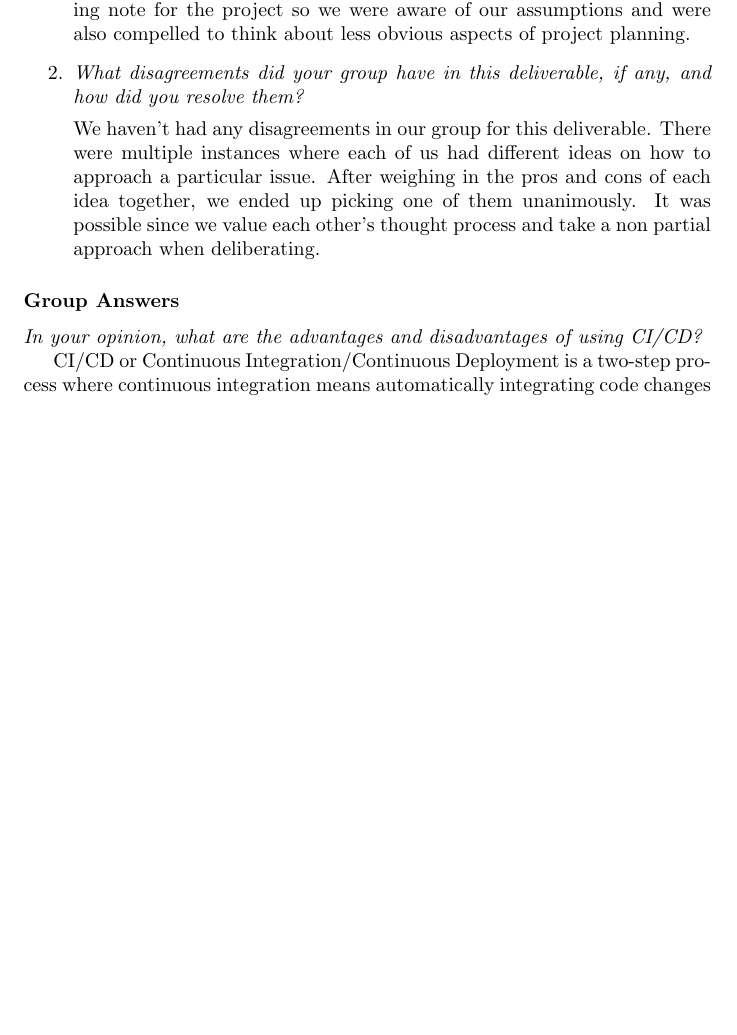
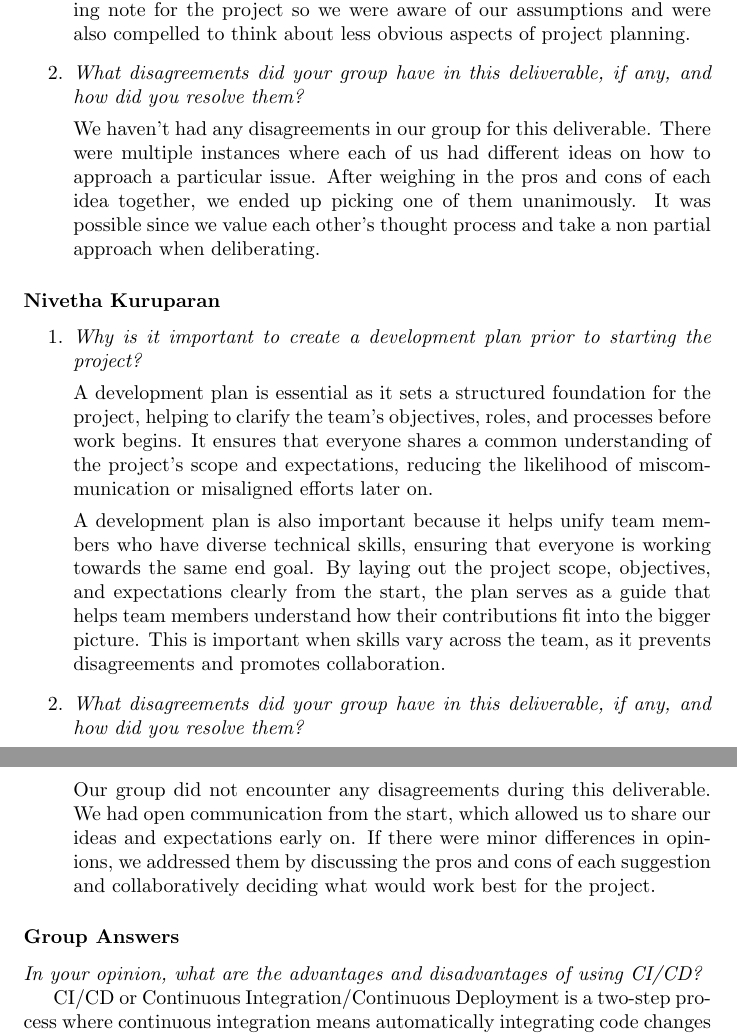
Before and after one commit to ssm-lab/capstone--source-code-optimizer, a LaTeX document (docs/DevelopmentPlan/DevelopmentPlan.tex): part of page 9 of 15 before the commit and two parts of pages 9 and 10 of 16 after it, the two joined at a grey line, cut so that both start at the same text, the shorter picture padded with empty space. Compiled offline with pdfLaTeX.

Commit message:
added nivetha development plan reflection

```diff
--- a/docs/DevelopmentPlan/DevelopmentPlan.tex
+++ b/docs/DevelopmentPlan/DevelopmentPlan.tex
@@ -280,6 +280,21 @@ Topics to discuss include the following:
 
 \end{enumerate}
 
+\subsubsection*{Nivetha Kuruparan}
+
+\begin{enumerate}
+  \item \textit{Why is it important to create a development plan prior to starting the project?}
+
+  A development plan is essential as it sets a structured foundation for the project, helping to clarify the team's objectives, roles, and processes before work begins. It ensures that everyone shares a common understanding of the project's scope and expectations, reducing the likelihood of miscommunication or misaligned efforts later on.
+
+  A development plan is also important because it helps unify team members who have diverse technical skills, ensuring that everyone is working towards the same end goal. By laying out the project scope, objectives, and expectations clearly from the start, the plan serves as a guide that helps team members understand how their contributions fit into the bigger picture. This is important when skills vary across the team, as it prevents disagreements and promotes collaboration.
+
+  \item \textit{What disagreements did your group have in this deliverable, if any, and how did you resolve them?}
+
+  Our group did not encounter any disagreements during this deliverable. We had open communication from the start, which allowed us to share our ideas and expectations early on. If there were minor differences in opinions, we addressed them by discussing the pros and cons of each suggestion and collaboratively deciding what would work best for the project.
+
+\end{enumerate}
+
 \subsubsection*{Group Answers}
 
 \textit{In your opinion, what are the advantages and disadvantages of using CI/CD?}
```
